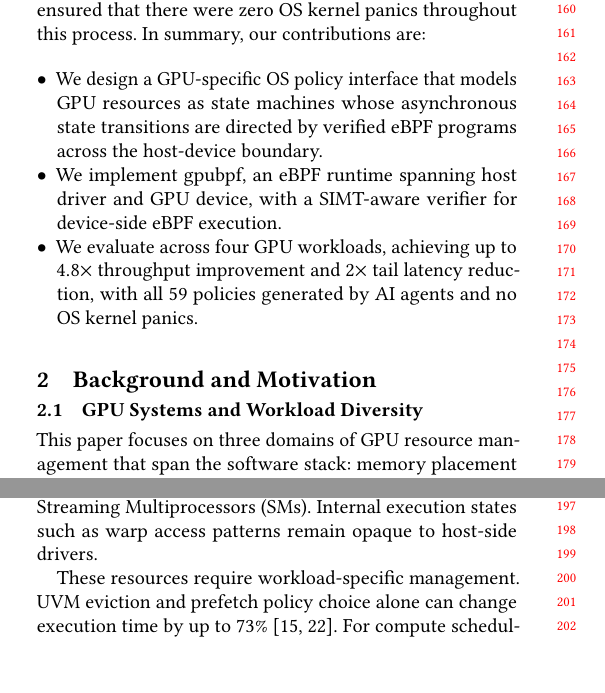
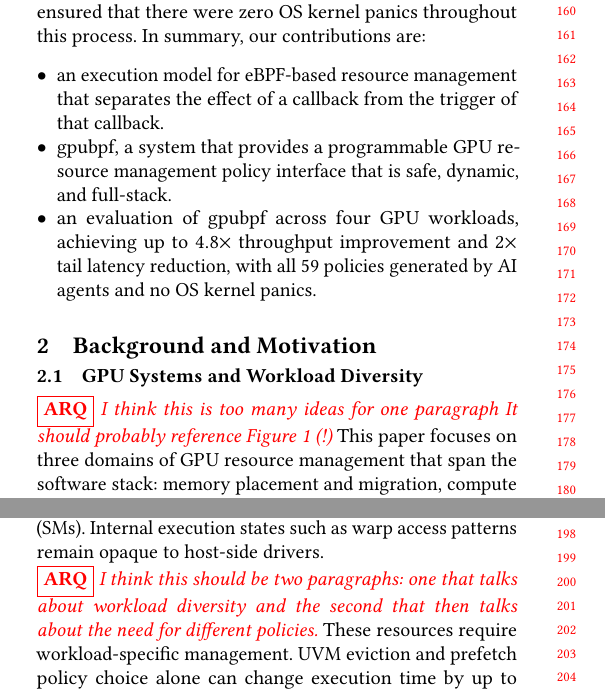
Before and after one commit to yunwei37/gpu-ext-paper, a LaTeX paper (main.tex, which reads tex/background.tex, tex/intro.tex): two parts of the columns of page 2 of 15, joined at a grey line, cut so that both start at the same text, the shorter picture padded with empty space. Compiled offline with pdfLaTeX.

Commit message:
Updates from Overleaf

```diff
--- a/tex/background.tex
+++ b/tex/background.tex
@@ -7,6 +7,7 @@
 \subsection{GPU Systems and Workload Diversity}
 \label{sec:arch-gpu}
 
+\arq{I think this is too many ideas for one paragraph  It should probably reference Figure 1 (!)}
 This paper focuses on three domains of GPU resource management that span the software stack: memory placement and migration, compute scheduling, and on-device thread scheduling.
 User-space frameworks and applications (e.g., vLLM~\cite{kwon2023efficient}, Salus~\cite{yu2020fine}, PILOT~\cite{ravi2021pilot}) encode semantic information (e.g., neural network structures, latency constraints) and implement policies like request scheduling and KV-cache offloading.
 The OS kernel driver manages memory placement, compute scheduling, and multi-tenant resource isolation through privileged hardware mechanisms (MMU, interrupts). Under Unified Virtual Memory (UVM), which shares a virtual address space between host and device memory, applications may oversubscribe device memory, triggering driver-managed page faults and host-device migrations. Drivers typically employ fixed application-agnostic algorithms, such as LRU eviction.
@@ -23,6 +24,7 @@ The GPU device executes GPU kernels in the SIMT (Single Instruction, Multiple Th
 % % need a better figure
 
 % \arq{The biggest mistake that novice writers make when it comes to figures is that they gesture at them without explaining them. Consider Figure 1. What takeaway do you want me, the reader, to have? What experiment did you actually run (what does UVM oversubscription mean?)  Why do I care?}
+\arq{I think this should be two paragraphs: one that talks about workload diversity and the second that then talks about the need for different policies.}
 These resources require workload-specific management. UVM eviction and prefetch policy choice alone can change execution time by up to 73\%~\cite{ganguly2019interplay,park2025helm}. For compute scheduling, even within single deployments, optimal priority and preemption policies vary over time as multi-tenant demands fluctuate~\cite{fan2025gpreempt,wang2024gcaps}. \sys{}'s eBPF-based tracing tools (\S\ref{sec:eval}) results confirm this diversity: \Cref{fig:access_patterns} captures memory page-fault addresses over time under UVM, showing that LLM MoE inference exhibits periodic stride bursts from expert activations, benefiting from specialized eviction rather than default LRU~\cite{sheng2023flexgen,kwon2023efficient}; GNN training shows irregular random access from pointer-chasing graph traversal, requiring aggressive sequential prefetch~\cite{lin2024towards,wang2016gunrock}; and vector search alternates between sequential scans (index build) and random probes (query)~\cite{pan2024survey,cao2023gpu}, yet each strategy may degrade other workloads. \Cref{fig:thread_scheduling} reveals a 127$\times$ SM scheduling load imbalance in a vector-add GPU kernel, invisible to host-side drivers and amenable to custom thread scheduling. These patterns demand different strategies across all three domains, yet current drivers and firmware apply one fixed policy to all.
 \begin{figure*}[t]
     \centering
--- a/tex/intro.tex
+++ b/tex/intro.tex
@@ -32,7 +32,9 @@ We implement \sys{} on Linux by extending the NVIDIA open GPU OS kernel modules~
 We show that \sys{} enforces safety by using AI agents to generate all of the 59 evaluated eBPF policies, including eviction ordering, prefetch strategies, scheduling logic, and device-side work-stealing.  \sys{} ensured that there were zero OS kernel panics throughout this process.  In summary, our contributions are:
 
 \begin{itemize}[leftmargin=*,itemsep=0pt]
-  \item We design a GPU-specific OS policy interface that models GPU resources as state machines whose asynchronous state transitions are directed by verified eBPF programs across the host-device boundary.
-  \item We implement \sys, an eBPF runtime spanning host driver and GPU device, with a SIMT-aware verifier for device-side eBPF execution.
-  \item We evaluate across four GPU workloads, achieving up to $4.8\times$ throughput improvement and $2\times$ tail latency reduction, with all 59 policies generated by AI agents and no OS kernel panics.
+  \item an execution model for eBPF-based resource management that separates the effect of a callback from the trigger of that callback.
+  %We design a GPU-specific OS policy interface that models GPU resources as state machines whose asynchronous state transitions are directed by verified eBPF programs across the host-device boundary.
+  \item \sys, a system that provides a programmable GPU resource management policy interface that is safe, dynamic, and full-stack.
+  %We implement \sys, an eBPF runtime spanning host driver and GPU device, with a SIMT-aware verifier for device-side eBPF execution.
+  \item an evaluation of \sys across four GPU workloads, achieving up to $4.8\times$ throughput improvement and $2\times$ tail latency reduction, with all 59 policies generated by AI agents and no OS kernel panics.
 \end{itemize}
```
Also changed, not shown: tex/background.tex (1 more changed lines).
